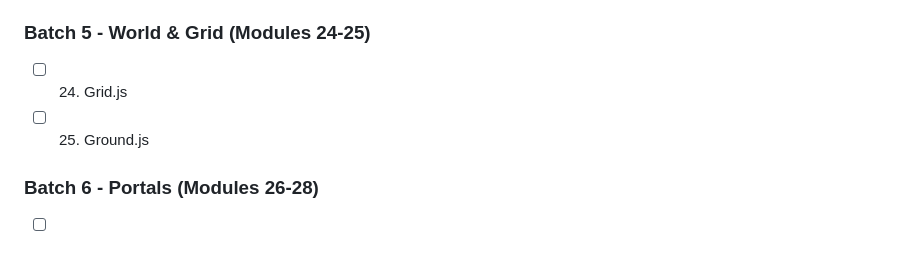
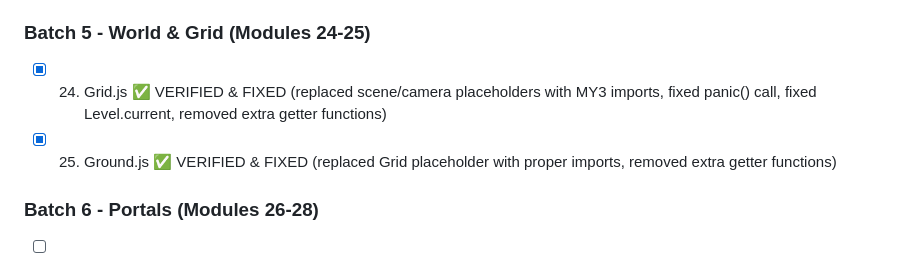
Before and after one commit to air/encounter, a Markdown page: VERIFICATION-PLAN.md, the part around the change. Rendered like a GitHub page.

Commit message:
Update verification plan - Batch 5 complete (Grid, Ground)

```diff
--- a/VERIFICATION-PLAN.md
+++ b/VERIFICATION-PLAN.md
@@ -53,8 +53,8 @@ For each converted module, we will:
 - [x] 23. Touch.js ✅ VERIFIED & FIXED (exported constants and state variables, removed extra getter functions, fixed Controls.current import)
 
 ### Batch 5 - World & Grid (Modules 24-25)
-- [ ] 24. Grid.js
-- [ ] 25. Ground.js
+- [x] 24. Grid.js ✅ VERIFIED & FIXED (replaced scene/camera placeholders with MY3 imports, fixed panic() call, fixed Level.current, removed extra getter functions)
+- [x] 25. Ground.js ✅ VERIFIED & FIXED (replaced Grid placeholder with proper imports, removed extra getter functions)
 
 ### Batch 6 - Portals (Modules 26-28)
 - [ ] 26. Portal.js
```
